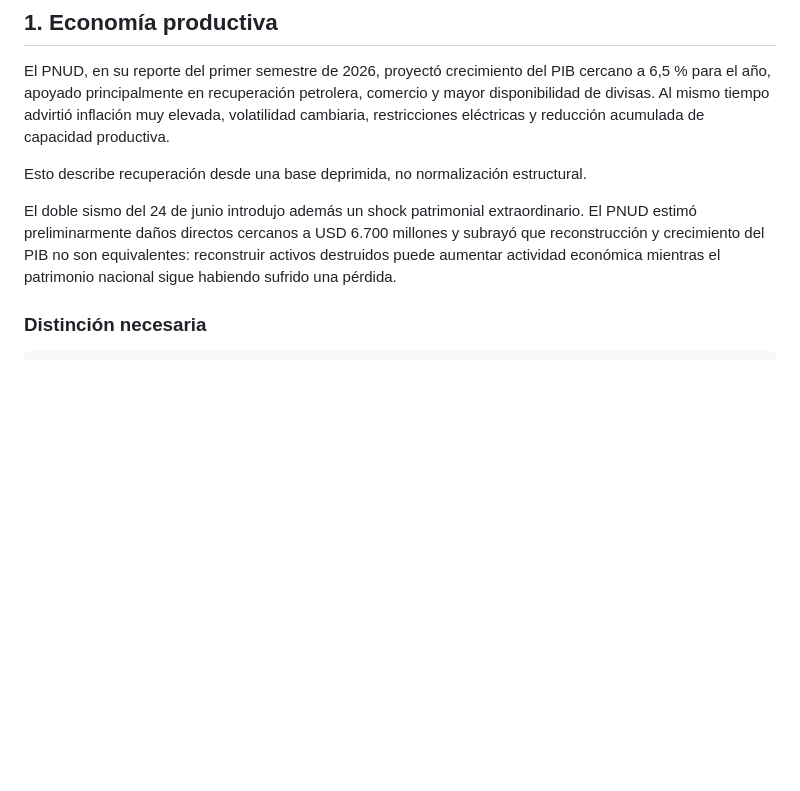
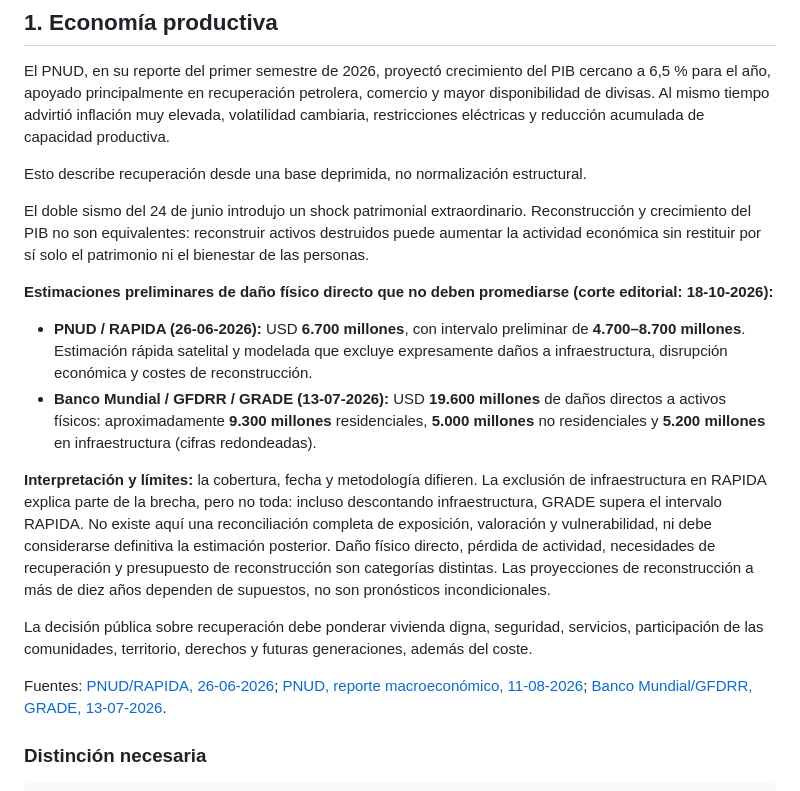
Before and after one commit to kubrick06010/Venezuela-Futura, a Markdown page: 08-estado-del-pais/capacidad-material-2026.md, the part around the change. Drawn GitHub-style; blank space fills up the shorter version.

Commit message:
Clarify earthquake damage estimates and methodological uncertainty

```diff
--- a/08-estado-del-pais/capacidad-material-2026.md
+++ b/08-estado-del-pais/capacidad-material-2026.md
@@ -28,7 +28,18 @@ El PNUD, en su reporte del primer semestre de 2026, proyectó crecimiento del PI
 
 Esto describe recuperación desde una base deprimida, no normalización estructural.
 
-El doble sismo del 24 de junio introdujo además un shock patrimonial extraordinario. El PNUD estimó preliminarmente daños directos cercanos a USD 6.700 millones y subrayó que reconstrucción y crecimiento del PIB no son equivalentes: reconstruir activos destruidos puede aumentar actividad económica mientras el patrimonio nacional sigue habiendo sufrido una pérdida.
+El doble sismo del 24 de junio introdujo un shock patrimonial extraordinario. Reconstrucción y crecimiento del PIB no son equivalentes: reconstruir activos destruidos puede aumentar la actividad económica sin restituir por sí solo el patrimonio ni el bienestar de las personas.
+
+**Estimaciones preliminares de daño físico directo que no deben promediarse (corte editorial: 18-10-2026):**
+
+- **PNUD / RAPIDA (26-06-2026):** USD **6.700 millones**, con intervalo preliminar de **4.700–8.700 millones**. Estimación rápida satelital y modelada que excluye expresamente daños a infraestructura, disrupción económica y costes de reconstrucción.
+- **Banco Mundial / GFDRR / GRADE (13-07-2026):** USD **19.600 millones** de daños directos a activos físicos: aproximadamente **9.300 millones** residenciales, **5.000 millones** no residenciales y **5.200 millones** en infraestructura (cifras redondeadas).
+
+**Interpretación y límites:** la cobertura, fecha y metodología difieren. La exclusión de infraestructura en RAPIDA explica parte de la brecha, pero no toda: incluso descontando infraestructura, GRADE supera el intervalo RAPIDA. No existe aquí una reconciliación completa de exposición, valoración y vulnerabilidad, ni debe considerarse definitiva la estimación posterior. Daño físico directo, pérdida de actividad, necesidades de recuperación y presupuesto de reconstrucción son categorías distintas. Las proyecciones de reconstrucción a más de diez años dependen de supuestos, no son pronósticos incondicionales.
+
+La decisión pública sobre recuperación debe ponderar vivienda digna, seguridad, servicios, participación de las comunidades, territorio, derechos y futuras generaciones, además del coste.
+
+Fuentes: [PNUD/RAPIDA, 26-06-2026](https://www.undp.org/es/venezuela/comunicados-de-prensa/venezuela-registra-perdidas-economicas-de-usd-6700-millones-por-los-terremotos-segun-estimaciones-del-pnud); [PNUD, reporte macroeconómico, 11-08-2026](https://www.undp.org/es/venezuela/publicaciones/desempeno-macroeconomico-de-venezuela-primer-semestre-de-2026); [Banco Mundial/GFDRR, GRADE, 13-07-2026](https://www.gfdrr.org/sites/default/files/2026-07/GRADE%20Venezuela_ES_SPA_v02_0.pdf).
 
 ### Distinción necesaria
 
```
